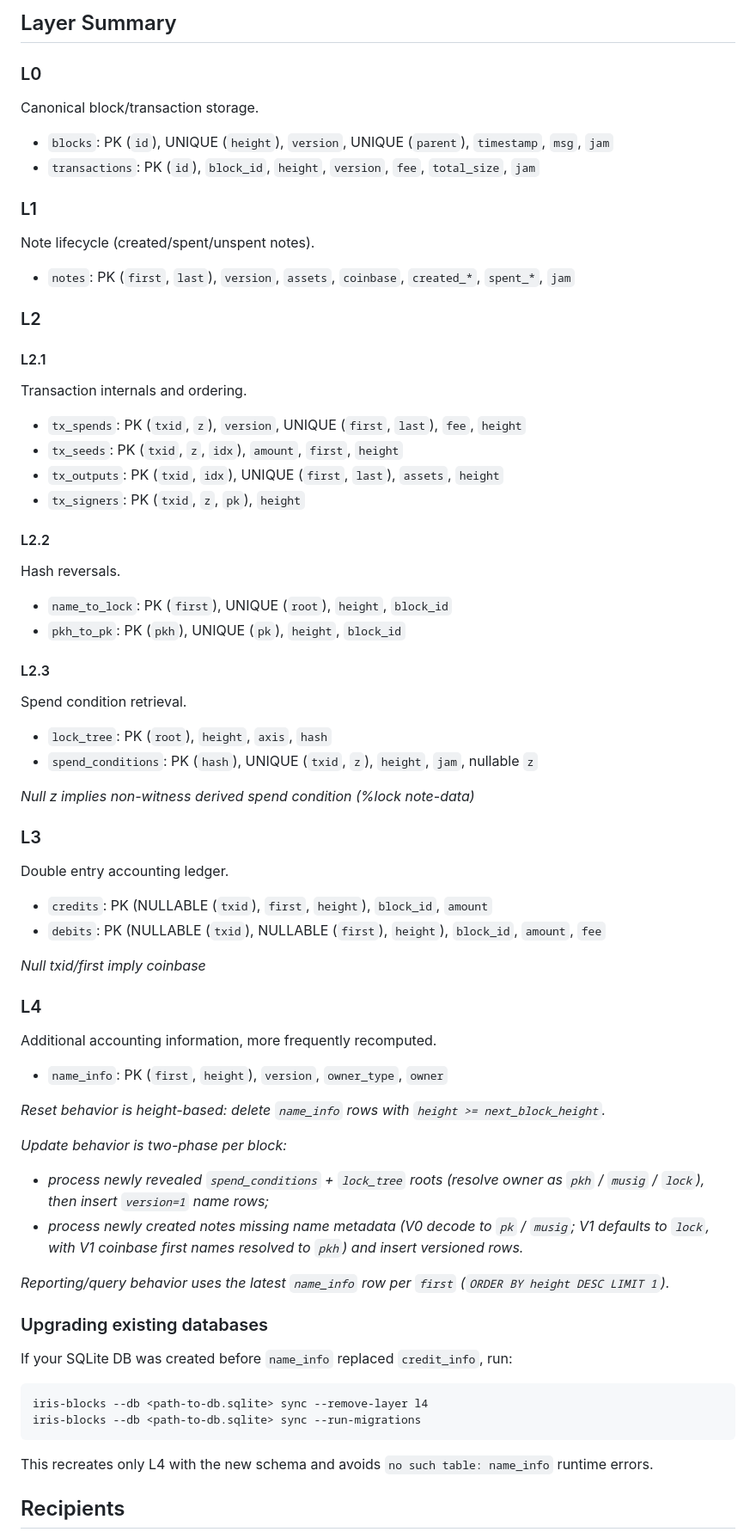
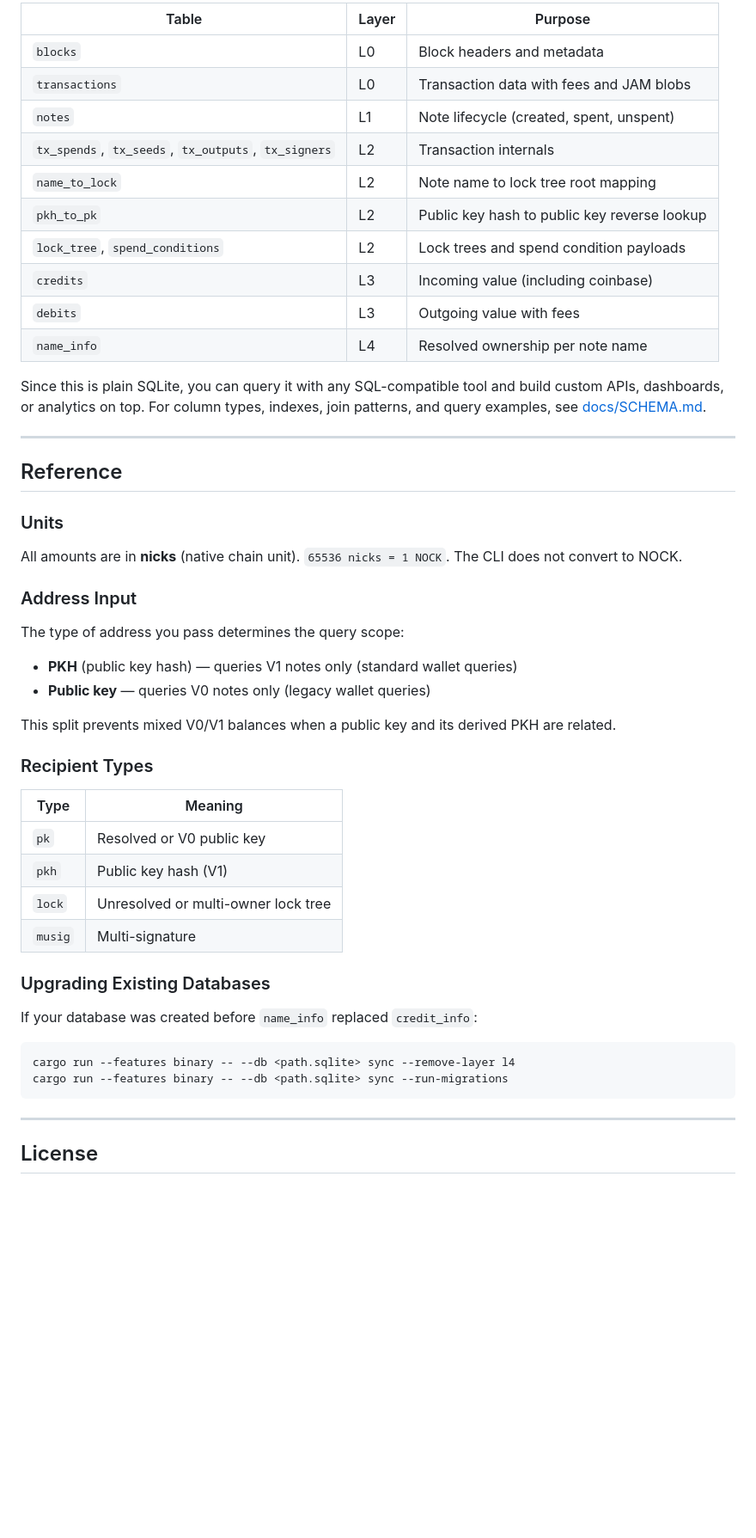
Before and after one commit to nockbox/iris-blocks, a Markdown page: README.md, the part around one of its changes. Shown at 86% size. Drawn GitHub-style; blank space fills up the shorter version.

Commit message:
Update readme (#4)
* readme update

* fix intro

* fix cargo explanation in readme

* remove nightly

---------

Co-authored-by: thomasurbit <99678438+thomasurbit@users.noreply.github.com>

````diff
--- a/README.md
+++ b/README.md
@@ -132,79 +222,55 @@ Data is not persisted.
 
-## Layer Summary
+| Table | Layer | Purpose |
+|-------|-------|---------|
+| `blocks` | L0 | Block headers and metadata |
+| `transactions` | L0 | Transaction data with fees and JAM blobs |
+| `notes` | L1 | Note lifecycle (created, spent, unspent) |
+| `tx_spends`, `tx_seeds`, `tx_outputs`, `tx_signers` | L2 | Transaction internals |
+| `name_to_lock` | L2 | Note name to lock tree root mapping |
+| `pkh_to_pk` | L2 | Public key hash to public key reverse lookup |
+| `lock_tree`, `spend_conditions` | L2 | Lock trees and spend condition payloads |
+| `credits` | L3 | Incoming value (including coinbase) |
+| `debits` | L3 | Outgoing value with fees |
+| `name_info` | L4 | Resolved ownership per note name |
 
-### L0
+Since this is plain SQLite, you can query it with any SQL-compatible tool and build custom APIs, dashboards, or analytics on top. For column types, indexes, join patterns, and query examples, see [docs/SCHEMA.md](docs/SCHEMA.md).
 
-Canonical block/transaction storage.
+---
 
-- `blocks`: PK (`id`), UNIQUE (`height`), `version`, UNIQUE (`parent`), `timestamp`, `msg`, `jam`
-- `transactions`: PK (`id`), `block_id`, `height`, `version`, `fee`, `total_size`, `jam`
+## Reference
 
-### L1
+### Units
 
-Note lifecycle (created/spent/unspent notes).
+All amounts are in **nicks** (native chain unit). `65536 nicks = 1 NOCK`. The CLI does not convert to NOCK.
 
-- `notes`: PK (`first`, `last`), `version`, `assets`, `coinbase`, `created_*`, `spent_*`, `jam`
+### Address Input
 
-### L2
+The type of address you pass determines the query scope:
 
-#### L2.1
+- **PKH** (public key hash) — queries V1 notes only (standard wallet queries)
+- **Public key** — queries V0 notes only (legacy wallet queries)
 
-Transaction internals and ordering.
+This split prevents mixed V0/V1 balances when a public key and its derived PKH are related.
 
-- `tx_spends`: PK (`txid`, `z`), `version`, UNIQUE (`first`, `last`), `fee`, `height`
-- `tx_seeds`: PK (`txid`, `z`, `idx`), `amount`, `first`, `height`
-- `tx_outputs`: PK (`txid`, `idx`), UNIQUE (`first`, `last`), `assets`, `height`
-- `tx_signers`: PK (`txid`, `z`, `pk`), `height`
+### Recipient Types
 
-#### L2.2
+| Type | Meaning |
+|------|---------|
+| `pk` | Resolved or V0 public key |
+| `pkh` | Public key hash (V1) |
+| `lock` | Unresolved or multi-owner lock tree |
+| `musig` | Multi-signature |
 
-Hash reversals.
+### Upgrading Existing Databases
 
-- `name_to_lock`: PK (`first`), UNIQUE (`root`), `height`, `block_id`
-- `pkh_to_pk`: PK (`pkh`), UNIQUE (`pk`), `height`, `block_id`
-
-#### L2.3
-
-Spend condition retrieval.
-
-- `lock_tree`: PK (`root`), `height`, `axis`, `hash`
-- `spend_conditions`: PK (`hash`), UNIQUE (`txid`, `z`), `height`, `jam`, nullable `z`
-
-_Null z implies non-witness derived spend condition (%lock note-data)_
-
-### L3
-
-Double entry accounting ledger.
-
-- `credits`: PK (NULLABLE (`txid`), `first`, `height`), `block_id`, `amount`
-- `debits`: PK (NULLABLE (`txid`), NULLABLE (`first`), `height`), `block_id`, `amount`, `fee`
-
-_Null txid/first imply coinbase_
-
-### L4
-
-Additional accounting information, more frequently recomputed.
-
-- `name_info`: PK (`first`, `height`), `version`, `owner_type`, `owner`
-
-_Reset behavior is height-based: delete `name_info` rows with `height >= next_block_height`._
-
-_Update behavior is two-phase per block:_
-- _process newly revealed `spend_conditions` + `lock_tree` roots (resolve owner as `pkh` / `musig` / `lock`), then insert `version=1` name rows;_
-- _process newly created notes missing name metadata (V0 decode to `pk` / `musig`; V1 defaults to `lock`, with V1 coinbase first names resolved to `pkh`) and insert versioned rows._
-
-_Reporting/query behavior uses the latest `name_info` row per `first` (`ORDER BY height DESC LIMIT 1`)._
-
-### Upgrading existing databases
-
-If your SQLite DB was created before `name_info` replaced `credit_info`, run:
+If your database was created before `name_info` replaced `credit_info`:
 
 ```bash
-iris-blocks --db <path-to-db.sqlite> sync --remove-layer l4
-iris-blocks --db <path-to-db.sqlite> sync --run-migrations
+cargo run --features binary -- --db <path.sqlite> sync --remove-layer l4
+cargo run --features binary -- --db <path.sqlite> sync --run-migrations
 ```
 
-This recreates only L4 with the new schema and avoids `no such table: name_info` runtime errors.
+---
 
-## Recipients
+## License
 
````
Also changed, not shown: other parts of README.md (+177 -100 lines).
